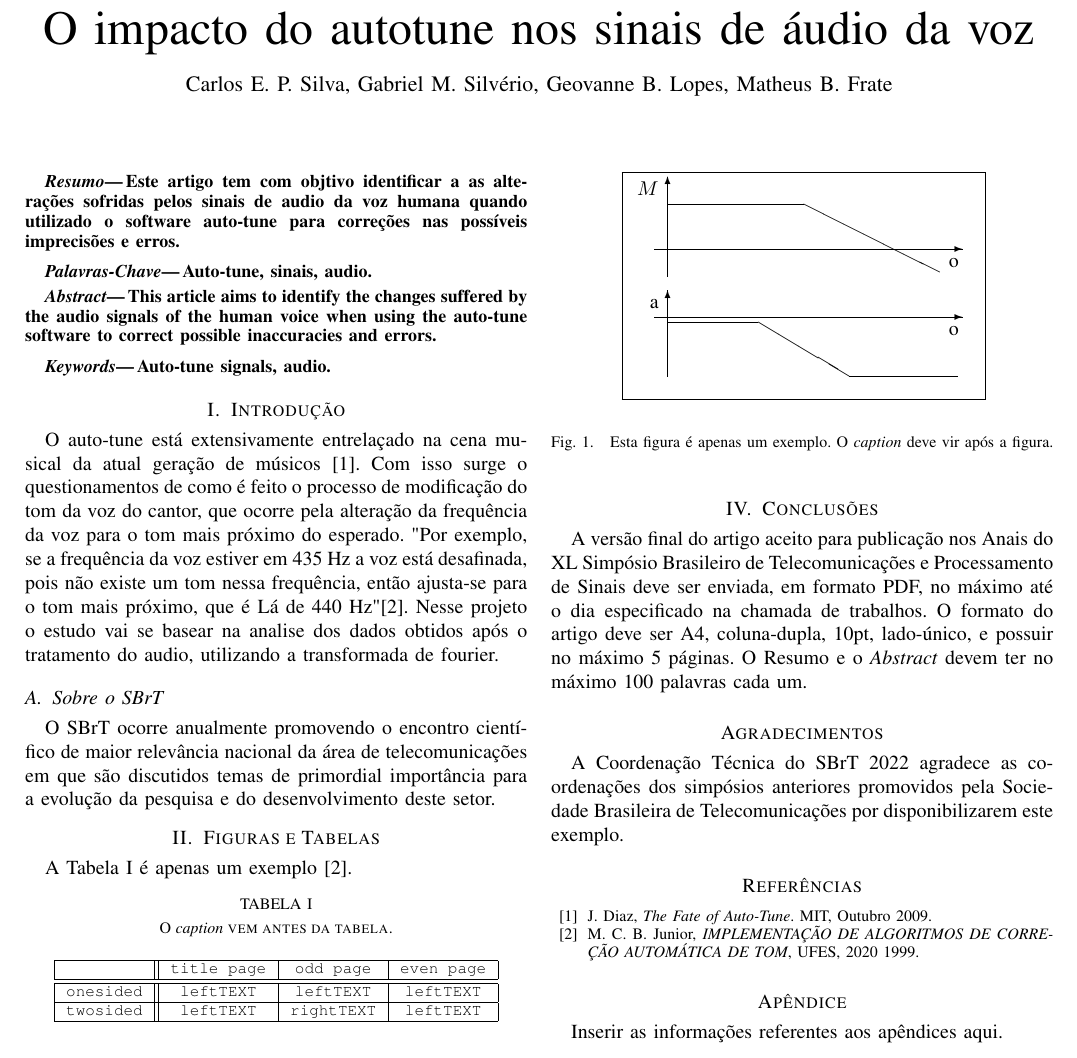
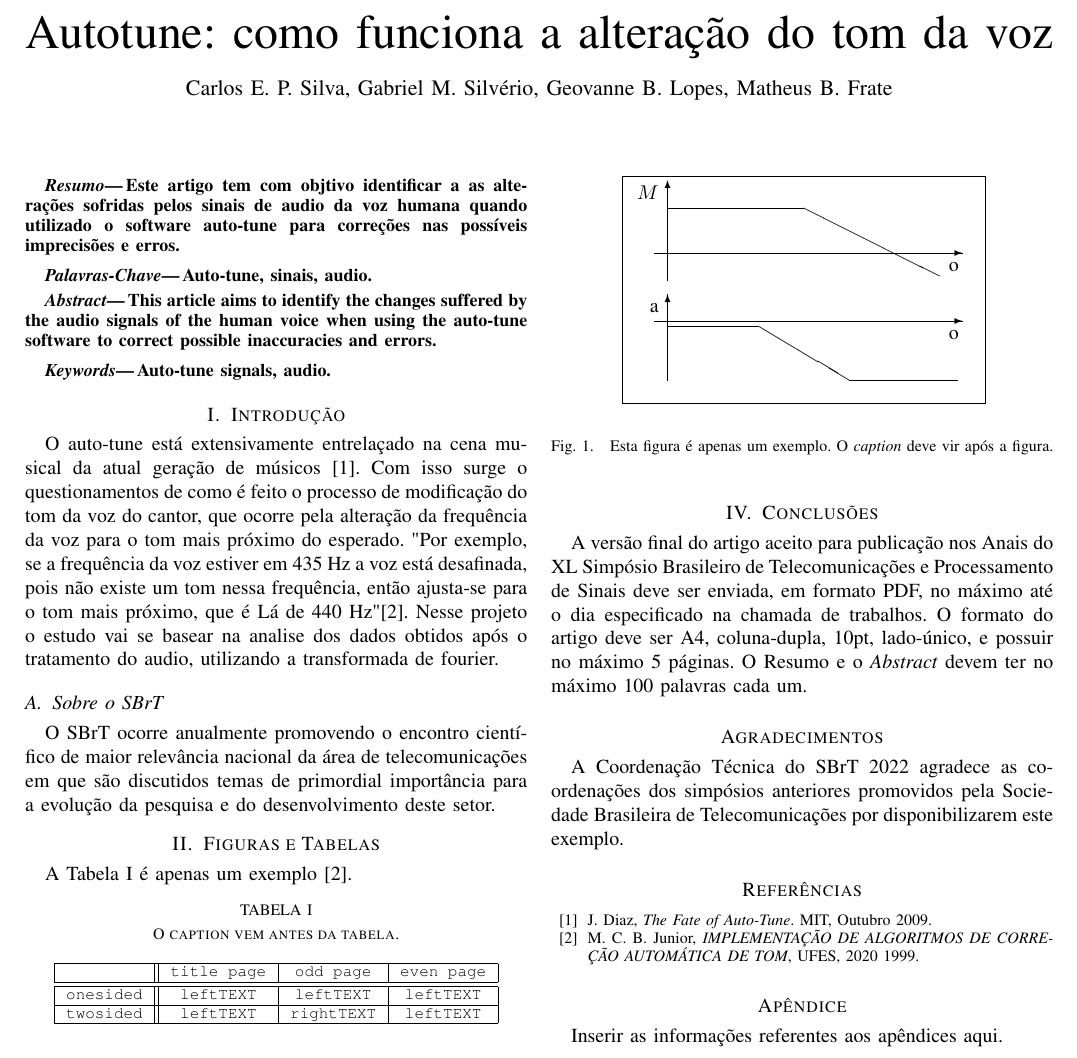
Before and after one commit to carlosedpsilva/facens-pds2-autotune-article, a LaTeX document (O impacto do autotune nos sinais de áudio da voz.tex): part of the page, cut at the place of the change. Compiled offline with pdfLaTeX.

Commit message:
Update on Overleaf.

```diff
--- a/O impacto do autotune nos sinais de áudio da voz.tex
+++ b/O impacto do autotune nos sinais de áudio da voz.tex
@@ -1,13 +1,13 @@
-%% ------------- Portuguese version ------------
 \documentclass{sbrt}
 \usepackage[english,brazil]{babel}
 \usepackage[utf8]{inputenc}
 \newtheorem{theorem}{Teorema}
+
 %% ---------------------------------------------
 
 \begin{document}
 
-\title{O impacto do autotune nos sinais de áudio da voz}
+\title{Autotune: como funciona a alteração do tom da voz}
 
 \author{Carlos E. P. Silva, Gabriel M. Silvério, Geovanne B. Lopes, Matheus B. Frate}
 
@@ -52,7 +51,7 @@ O SBrT ocorre anualmente promovendo o encontro científico de maior relevância
 A Tabela \ref{tab:tabela} é apenas um exemplo \cite{ref2}.
 
 \begin{table}[htb]
-    \caption{\label{tab:tabela}O \textit{caption} vem antes da tabela.}
+    \caption{\label{tab:tabela} O caption vem antes da tabela.}
     \begin{center} {\tt
         \begin{tabular}{|c||c|c|c|}\hline
         &title page&odd page&even page\\\hline\hline
```
Also changed, not shown: O impacto do autotune nos sinais de áudio da voz.tex (1 more changed lines).
